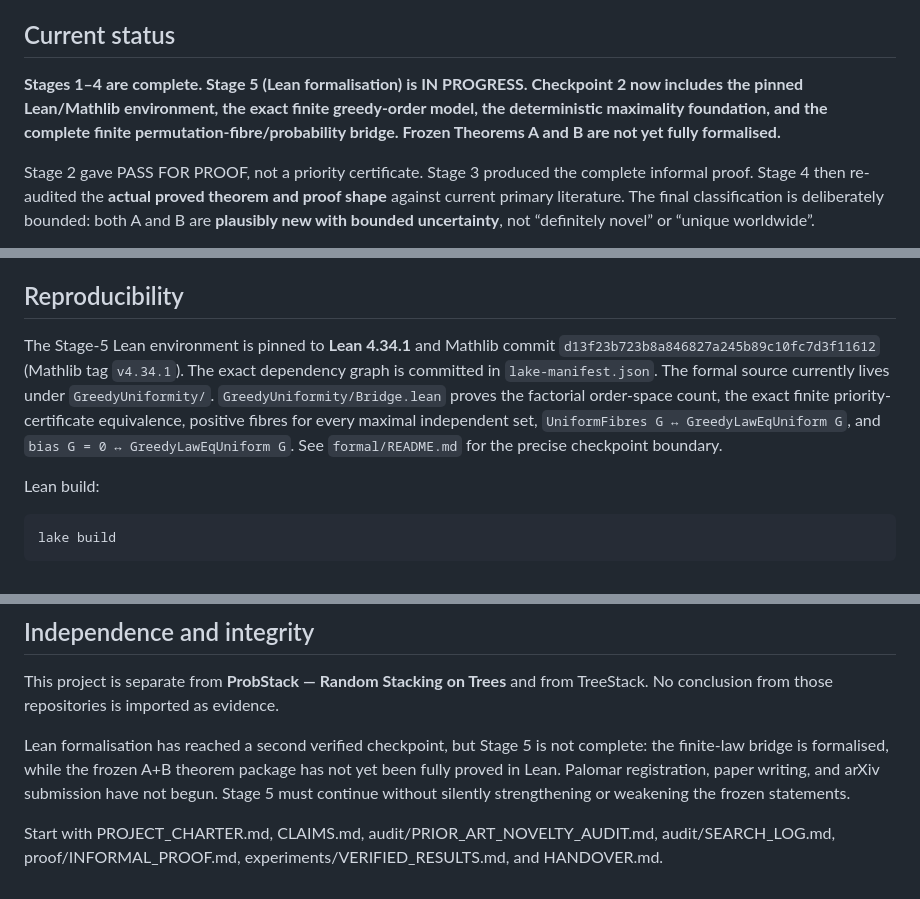
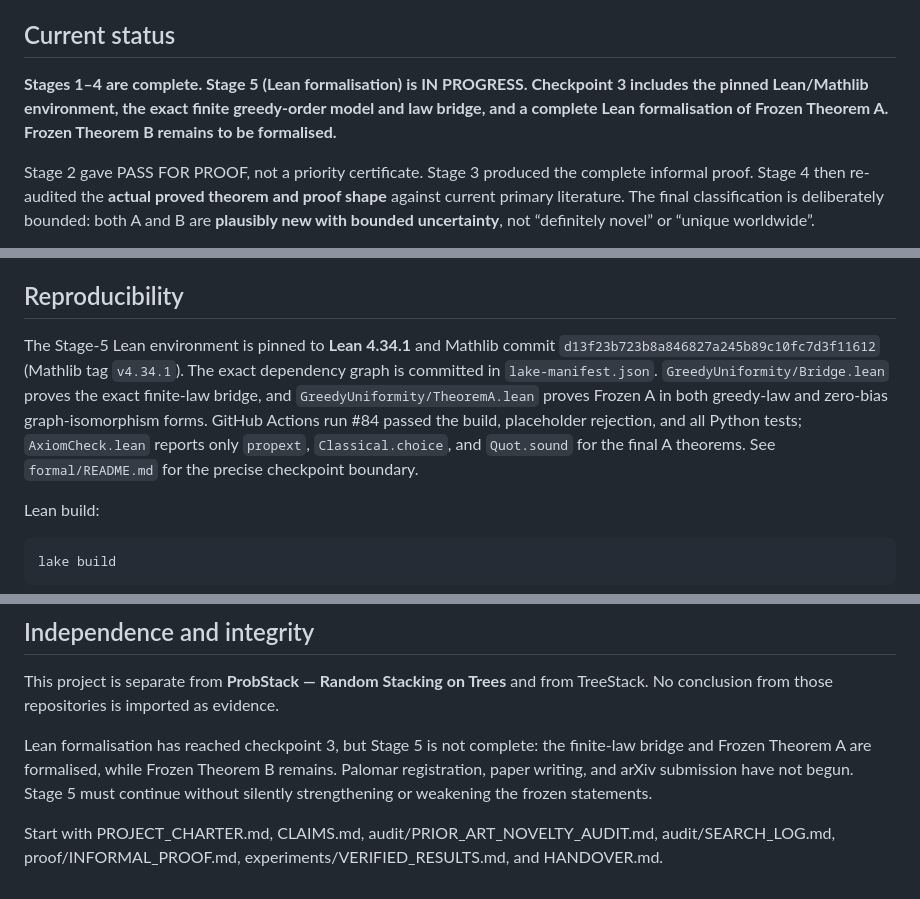
Before and after one commit to jfairfaxball-348/Greedy-Uniformity-on-Trees, a Markdown page: README.md, 3 parts joined by grey strips. Rendered like a GitHub page.

Commit message:
Update repository status after Frozen A

```diff
--- a/README.md
+++ b/README.md
@@ -4,7 +4,7 @@ Research repository for the distribution of random greedy maximal independent se
 
 ## Current status
 
-**Stages 1–4 are complete. Stage 5 (Lean formalisation) is IN PROGRESS. Checkpoint 2 now includes the pinned Lean/Mathlib environment, the exact finite greedy-order model, the deterministic maximality foundation, and the complete finite permutation-fibre/probability bridge. Frozen Theorems A and B are not yet fully formalised.**
+**Stages 1–4 are complete. Stage 5 (Lean formalisation) is IN PROGRESS. Checkpoint 3 includes the pinned Lean/Mathlib environment, the exact finite greedy-order model and law bridge, and a complete Lean formalisation of Frozen Theorem A. Frozen Theorem B remains to be formalised.**
 
 Stage 2 gave PASS FOR PROOF, not a priority certificate. Stage 3 produced the complete informal proof. Stage 4 then re-audited the **actual proved theorem and proof shape** against current primary literature. The final classification is deliberately bounded: both A and B are **plausibly new with bounded uncertainty**, not “definitely novel” or “unique worldwide”.
 
@@ -49,7 +49,7 @@ See audit/PRIOR_ART_NOVELTY_AUDIT.md and audit/SEARCH_LOG.md for the complete fi
 
 ## Reproducibility
 
-The Stage-5 Lean environment is pinned to **Lean 4.34.1** and Mathlib commit `d13f23b723b8a846827a245b89c10fc7d3f11612` (Mathlib tag `v4.34.1`). The exact dependency graph is committed in `lake-manifest.json`. The formal source currently lives under `GreedyUniformity/`. `GreedyUniformity/Bridge.lean` proves the factorial order-space count, the exact finite priority-certificate equivalence, positive fibres for every maximal independent set, `UniformFibres G ↔ GreedyLawEqUniform G`, and `bias G = 0 ↔ GreedyLawEqUniform G`. See `formal/README.md` for the precise checkpoint boundary.
+The Stage-5 Lean environment is pinned to **Lean 4.34.1** and Mathlib commit `d13f23b723b8a846827a245b89c10fc7d3f11612` (Mathlib tag `v4.34.1`). The exact dependency graph is committed in `lake-manifest.json`. `GreedyUniformity/Bridge.lean` proves the exact finite-law bridge, and `GreedyUniformity/TheoremA.lean` proves Frozen A in both greedy-law and zero-bias graph-isomorphism forms. GitHub Actions run #84 passed the build, placeholder rejection, and all Python tests; `AxiomCheck.lean` reports only `propext`, `Classical.choice`, and `Quot.sound` for the final A theorems. See `formal/README.md` for the precise checkpoint boundary.
 
 Lean build:
 
@@ -67,6 +67,6 @@ Stage 3 added a targeted proof-certificate checker rather than a larger blind ce
 
 This project is separate from **ProbStack — Random Stacking on Trees** and from TreeStack. No conclusion from those repositories is imported as evidence.
 
-Lean formalisation has reached a second verified checkpoint, but Stage 5 is not complete: the finite-law bridge is formalised, while the frozen A+B theorem package has not yet been fully proved in Lean. Palomar registration, paper writing, and arXiv submission have not begun. Stage 5 must continue without silently strengthening or weakening the frozen statements.
+Lean formalisation has reached checkpoint 3, but Stage 5 is not complete: the finite-law bridge and Frozen Theorem A are formalised, while Frozen Theorem B remains. Palomar registration, paper writing, and arXiv submission have not begun. Stage 5 must continue without silently strengthening or weakening the frozen statements.
 
 Start with PROJECT_CHARTER.md, CLAIMS.md, audit/PRIOR_ART_NOVELTY_AUDIT.md, audit/SEARCH_LOG.md, proof/INFORMAL_PROOF.md, experiments/VERIFIED_RESULTS.md, and HANDOVER.md.
```
